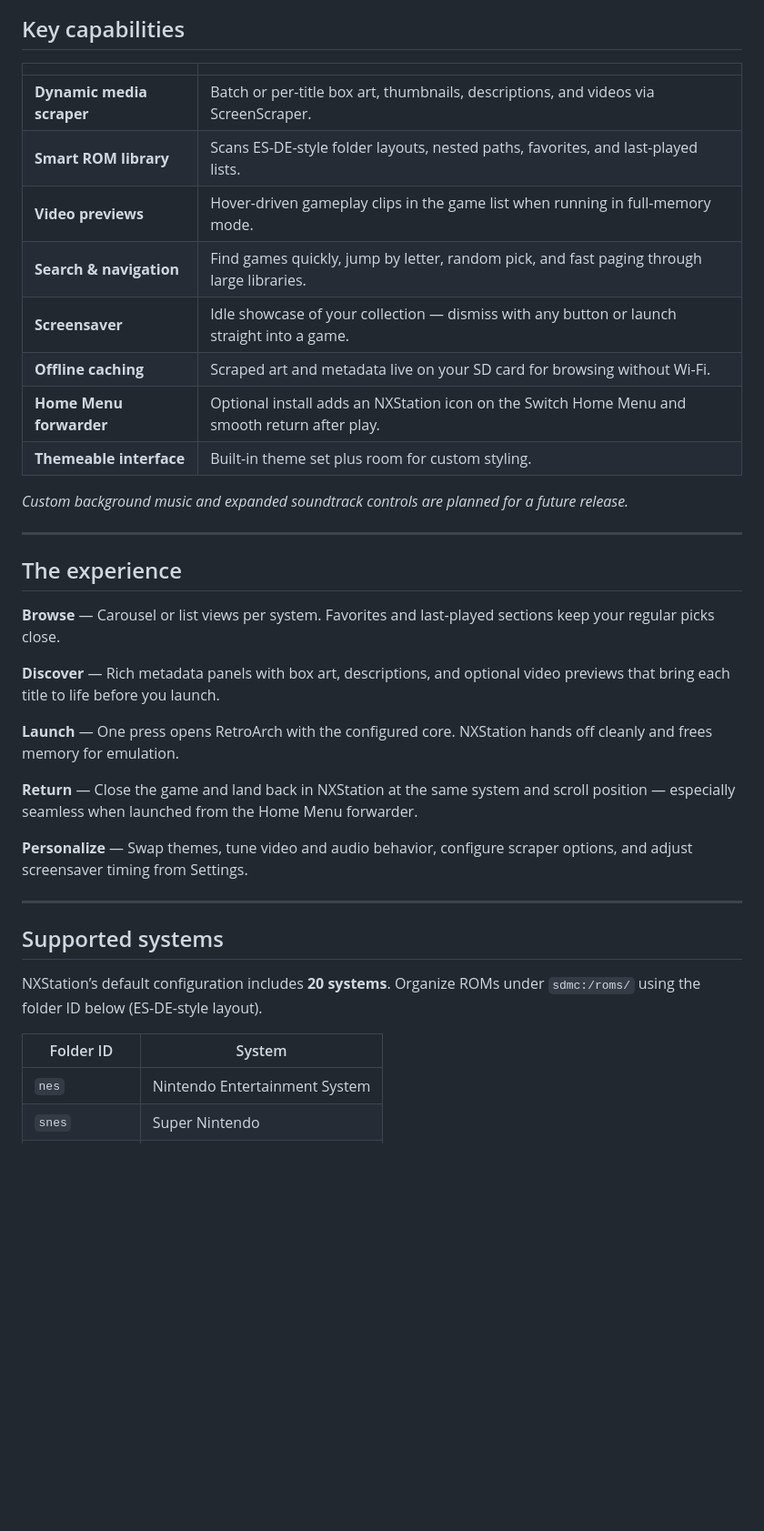
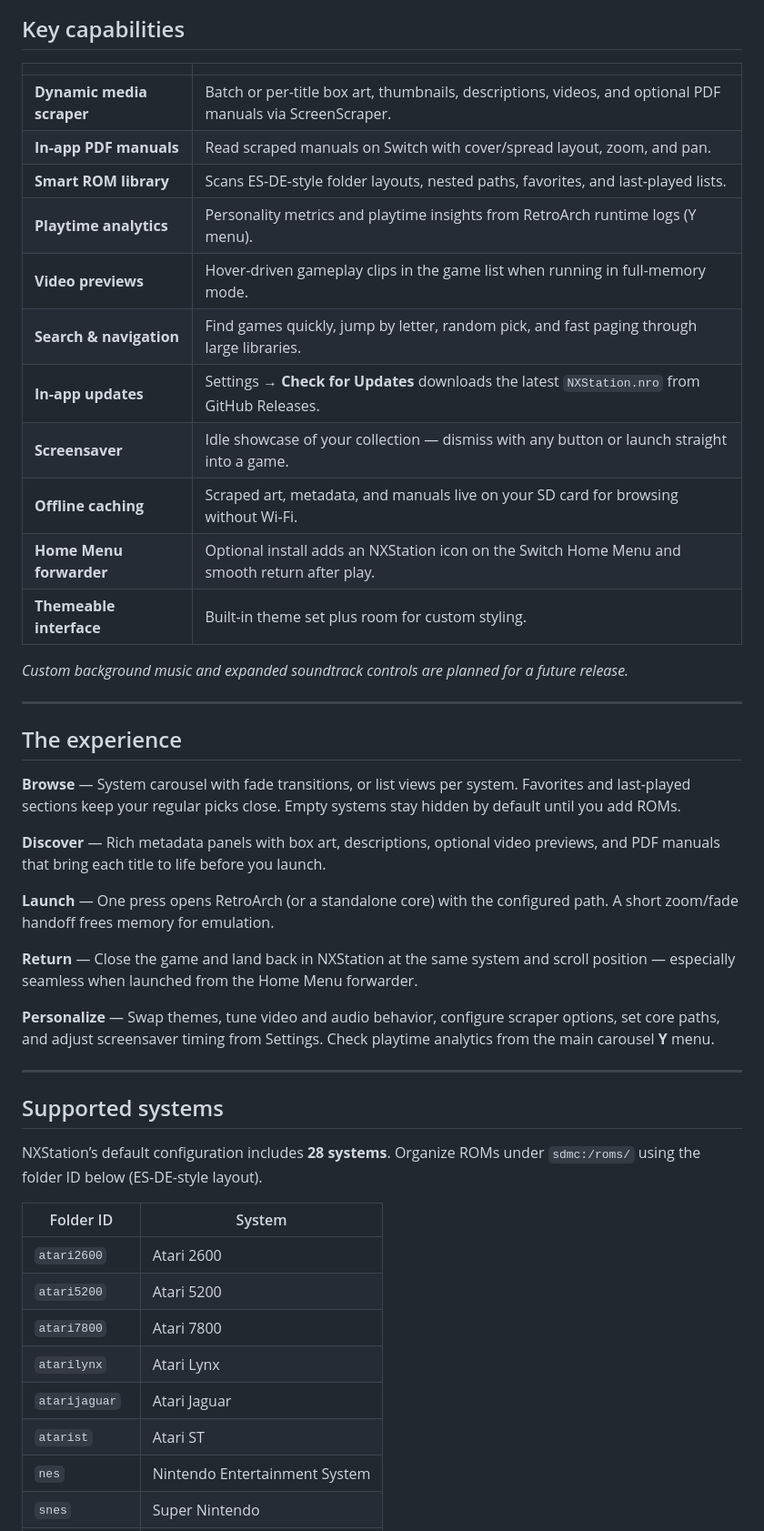
Before and after one commit to jiraiya78/NXStation, a Markdown page: README.md, the part around one of its changes. Shown at 91% size. GitHub-like rendering; blank space fills up the shorter version.

Commit message:
Enhance README with new features and links
Updated README to include additional features and links.

```diff
--- a/README.md
+++ b/README.md
@@ -54,12 +56,15 @@ Mapped for Joy-Con and Pro Controller, with touchscreen support where it matters
 
 | | |
 |---|---|
-| **Dynamic media scraper** | Batch or per-title box art, thumbnails, descriptions, and videos via ScreenScraper. |
+| **Dynamic media scraper** | Batch or per-title box art, thumbnails, descriptions, videos, and optional PDF manuals via ScreenScraper. |
+| **In-app PDF manuals** | Read scraped manuals on Switch with cover/spread layout, zoom, and pan. |
 | **Smart ROM library** | Scans ES-DE-style folder layouts, nested paths, favorites, and last-played lists. |
+| **Playtime analytics** | Personality metrics and playtime insights from RetroArch runtime logs (Y menu). |
 | **Video previews** | Hover-driven gameplay clips in the game list when running in full-memory mode. |
 | **Search & navigation** | Find games quickly, jump by letter, random pick, and fast paging through large libraries. |
+| **In-app updates** | Settings → **Check for Updates** downloads the latest `NXStation.nro` from GitHub Releases. |
 | **Screensaver** | Idle showcase of your collection — dismiss with any button or launch straight into a game. |
-| **Offline caching** | Scraped art and metadata live on your SD card for browsing without Wi-Fi. |
+| **Offline caching** | Scraped art, metadata, and manuals live on your SD card for browsing without Wi-Fi. |
 | **Home Menu forwarder** | Optional install adds an NXStation icon on the Switch Home Menu and smooth return after play. |
 | **Themeable interface** | Built-in theme set plus room for custom styling. |
 
@@ -69,24 +74,30 @@ Mapped for Joy-Con and Pro Controller, with touchscreen support where it matters
 
 ## The experience
 
-**Browse** — Carousel or list views per system. Favorites and last-played sections keep your regular picks close.
+**Browse** — System carousel with fade transitions, or list views per system. Favorites and last-played sections keep your regular picks close. Empty systems stay hidden by default until you add ROMs.
 
-**Discover** — Rich metadata panels with box art, descriptions, and optional video previews that bring each title to life before you launch.
+**Discover** — Rich metadata panels with box art, descriptions, optional video previews, and PDF manuals that bring each title to life before you launch.
 
-**Launch** — One press opens RetroArch with the configured core. NXStation hands off cleanly and frees memory for emulation.
+**Launch** — One press opens RetroArch (or a standalone core) with the configured path. A short zoom/fade handoff frees memory for emulation.
 
 **Return** — Close the game and land back in NXStation at the same system and scroll position — especially seamless when launched from the Home Menu forwarder.
 
-**Personalize** — Swap themes, tune video and audio behavior, configure scraper options, and adjust screensaver timing from Settings.
+**Personalize** — Swap themes, tune video and audio behavior, configure scraper options, set core paths, and adjust screensaver timing from Settings. Check playtime analytics from the main carousel **Y** menu.
 
 ---
 
 ## Supported systems
 
-NXStation’s default configuration includes **20 systems**. Organize ROMs under `sdmc:/roms/` using the folder ID below (ES-DE-style layout).
+NXStation’s default configuration includes **28 systems**. Organize ROMs under `sdmc:/roms/` using the folder ID below (ES-DE-style layout).
 
 | Folder ID | System |
 |-----------|--------|
+| `atari2600` | Atari 2600 |
+| `atari5200` | Atari 5200 |
+| `atari7800` | Atari 7800 |
+| `atarilynx` | Atari Lynx |
+| `atarijaguar` | Atari Jaguar |
+| `atarist` | Atari ST |
 | `nes` | Nintendo Entertainment System |
 | `snes` | Super Nintendo |
 | `n64` | Nintendo 64 |
```
Also changed, not shown: other parts of README.md (+24 -11 lines).
